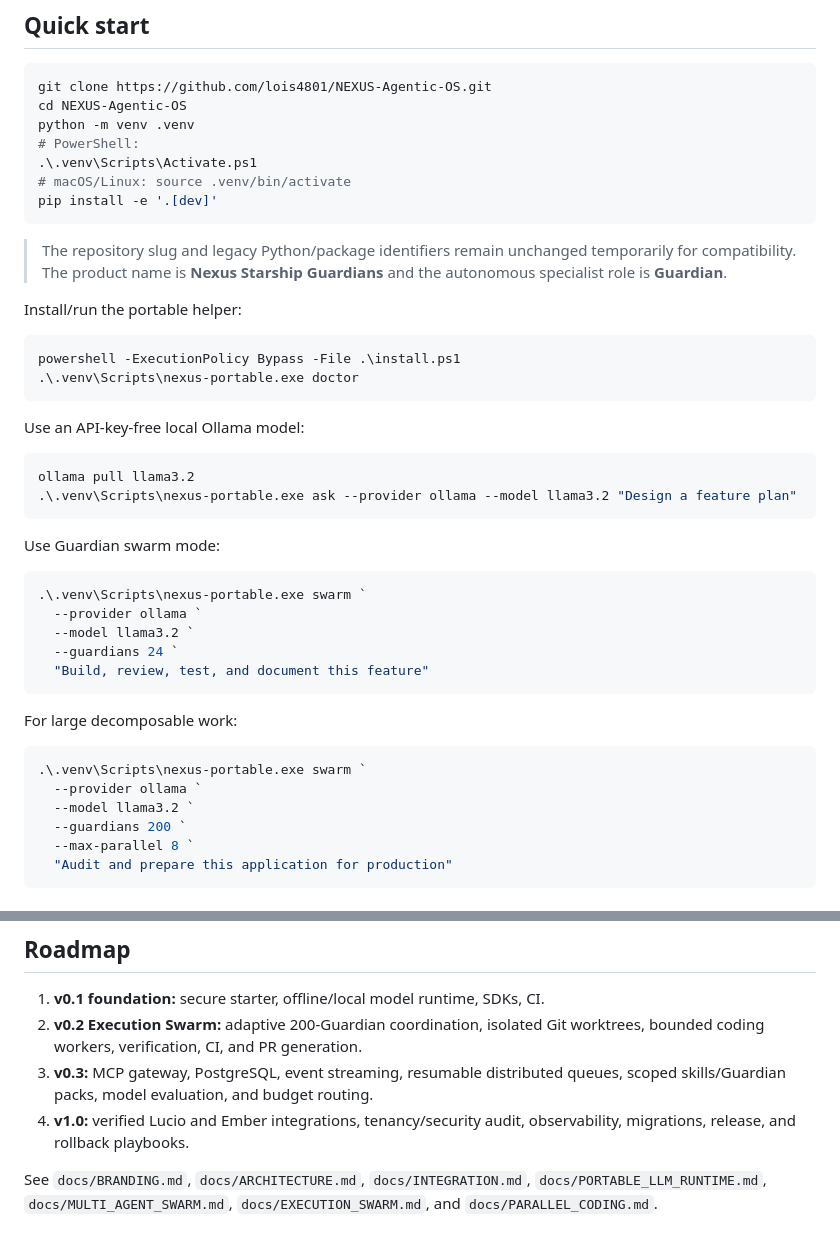
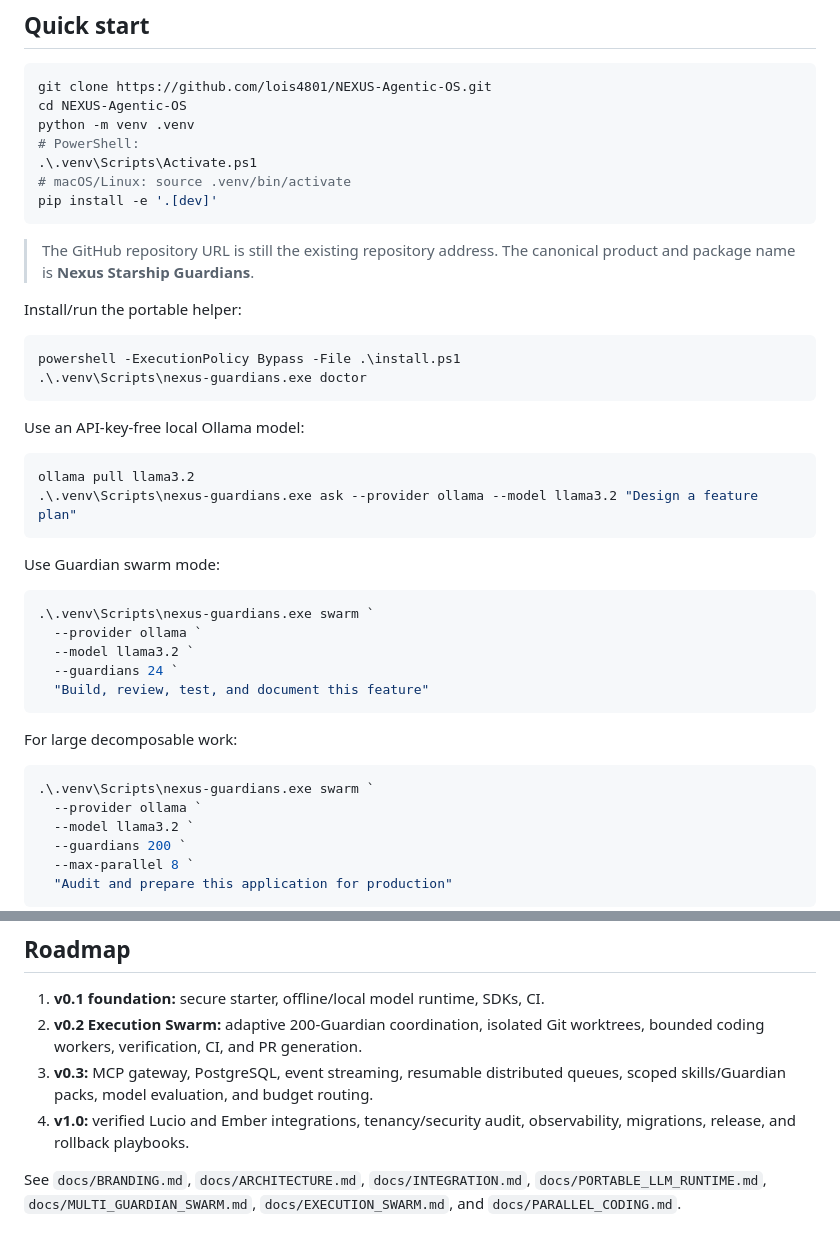
Before and after one commit to lois4801/NEXUS-Starship-Guardians, a Markdown page: README.md, 2 parts joined by grey strips. Drawn GitHub-style.

Commit message:
Finalize Guardian naming in README

````diff
--- a/README.md
+++ b/README.md
@@ -63,26 +63,26 @@ python -m venv .venv
 pip install -e '.[dev]'
 ```
 
-> The repository slug and legacy Python/package identifiers remain unchanged temporarily for compatibility. The product name is **Nexus Starship Guardians** and the autonomous specialist role is **Guardian**.
+> The GitHub repository URL is still the existing repository address. The canonical product and package name is **Nexus Starship Guardians**.
 
 Install/run the portable helper:
 
 ```powershell
 powershell -ExecutionPolicy Bypass -File .\install.ps1
-.\.venv\Scripts\nexus-portable.exe doctor
+.\.venv\Scripts\nexus-guardians.exe doctor
 ```
 
 Use an API-key-free local Ollama model:
 
 ```powershell
 ollama pull llama3.2
-.\.venv\Scripts\nexus-portable.exe ask --provider ollama --model llama3.2 "Design a feature plan"
+.\.venv\Scripts\nexus-guardians.exe ask --provider ollama --model llama3.2 "Design a feature plan"
 ```
 
 Use Guardian swarm mode:
 
 ```powershell
-.\.venv\Scripts\nexus-portable.exe swarm `
+.\.venv\Scripts\nexus-guardians.exe swarm `
   --provider ollama `
   --model llama3.2 `
   --guardians 24 `
@@ -92,7 +92,7 @@ Use Guardian swarm mode:
 For large decomposable work:
 
 ```powershell
-.\.venv\Scripts\nexus-portable.exe swarm `
+.\.venv\Scripts\nexus-guardians.exe swarm `
   --provider ollama `
   --model llama3.2 `
   --guardians 200 `
@@ -137,4 +137,4 @@ ruff check nexus_os tests examples
 3. **v0.3:** MCP gateway, PostgreSQL, event streaming, resumable distributed queues, scoped skills/Guardian packs, model evaluation, and budget routing.
 4. **v1.0:** verified Lucio and Ember integrations, tenancy/security audit, observability, migrations, release, and rollback playbooks.
 
-See `docs/BRANDING.md`, `docs/ARCHITECTURE.md`, `docs/INTEGRATION.md`, `docs/PORTABLE_LLM_RUNTIME.md`, `docs/MULTI_AGENT_SWARM.md`, `docs/EXECUTION_SWARM.md`, and `docs/PARALLEL_CODING.md`.
+See `docs/BRANDING.md`, `docs/ARCHITECTURE.md`, `docs/INTEGRATION.md`, `docs/PORTABLE_LLM_RUNTIME.md`, `docs/MULTI_GUARDIAN_SWARM.md`, `docs/EXECUTION_SWARM.md`, and `docs/PARALLEL_CODING.md`.
````
